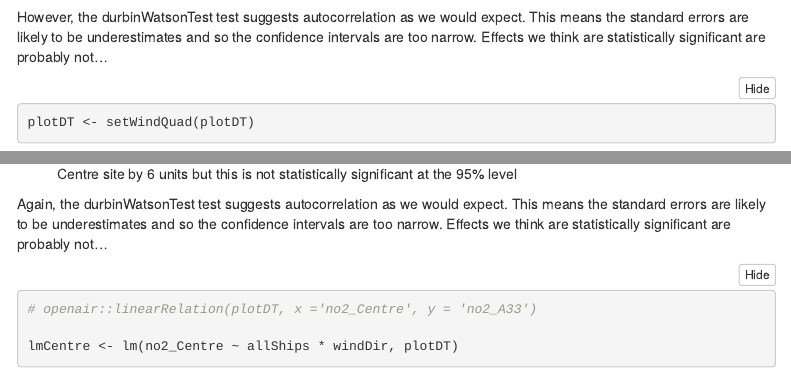
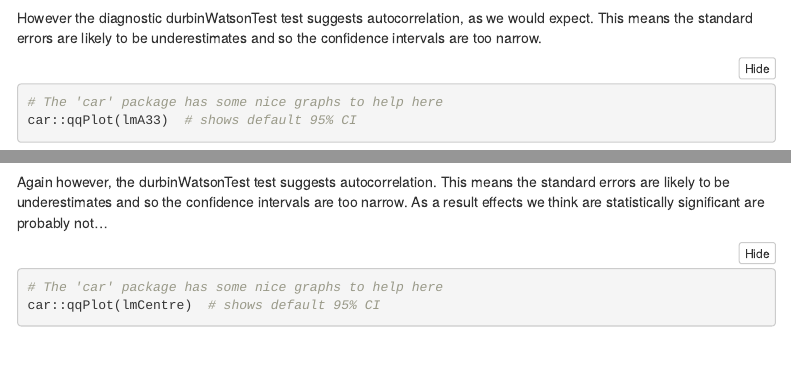
Before and after one commit to dataknut/airQual, an R Markdown document (rmd/sccAirQualExplore_covidLockdown2020.Rmd): the page in a window 1100 px wide, from 9930 px down before the commit and from 10410 px down after it, and a second part further down, joined at a grey line. Rendered offline with R 4.5, knitr and Pandoc, with nearby package versions; folded parts are opened; some code elsewhere in the file could not run offline; a font, style sheet, LaTeX package, included part or bibliography that could not be used is replaced or left out; menus at the side of the page are left out; common packages that the code uses without loading them are loaded.

Commit message:
updated text re models

````diff
--- a/rmd/sccAirQualExplore_covidLockdown2020.Rmd
+++ b/rmd/sccAirQualExplore_covidLockdown2020.Rmd
@@ -1664,8 +1664,6 @@ The results are more or less what we would expect given the small number of obse
  * compared to the N -> ENE (contrast category omitted from the results), the ENE -> S wind quadrant is associated with nearly 8 times lower NO2 at the A33 site but this is not statistically significant;
  * if the wind is ENE -> S then every extra ship increased NO2 at the A33 site by 5 units but this is also not statistically significant
 
-However, the durbinWatsonTest test suggests autocorrelation as we would expect. This means the standard errors are likely to be underestimates and so the confidence intervals are too narrow. Effects we think are statistically significant are probably not...
-
 ```{r linearModelNO2_A33}
 plotDT <- setWindQuad(plotDT)
 plotDT[, date := obsDate]
@@ -1677,7 +1675,11 @@ stargazer::stargazer(lmA33, type = "text",
                      title = "Model results",
           ci = TRUE,
           single.row = TRUE)
-
+```
+
+However the diagnostic durbinWatsonTest test suggests autocorrelation, as we would expect. This means the standard errors are likely to be underestimates and so the confidence intervals are too narrow.
+
+```{r A33diagnostics}
 # The 'car' package has some nice graphs to help here
 car::qqPlot(lmA33) # shows default 95% CI
 car::spreadLevelPlot(lmA33)
@@ -1711,8 +1713,6 @@ In contrast, if we repeat this model for the city centre then we get more substa
  * if the wind is ENE -> S then every extra ship increased NO2 at the City Centre  site by 7 units and this is statistically significant although the 95% confidence intervals are quite wide (0.993-13.323)
  * if the wind is in the S -> N quadrant (i.e. the prevailing westerlies) then every extra ship increased NO2 at the City Centre  site by 6 units but this is not statistically significant at the 95% level
 
-Again, the durbinWatsonTest test suggests autocorrelation as we would expect. This means the standard errors are likely to be underestimates and so the confidence intervals are too narrow. Effects we think are statistically significant are probably not...
-
 ```{r linearModelNO2_Centre}
 
 #openair::linearRelation(plotDT, x ="no2_Centre", y = "no2_A33")
@@ -1723,7 +1723,11 @@ stargazer::stargazer(lmCentre, type = "text",
                      title = "Model results",
           ci = TRUE,
           single.row = TRUE)
-
+```
+
+Again however, the durbinWatsonTest test suggests autocorrelation. This means the standard errors are likely to be underestimates and so the confidence intervals are too narrow. As a result effects we think are statistically significant are probably not...
+
+```{r centreDiagnostics}
 # The 'car' package has some nice graphs to help here
 car::qqPlot(lmCentre) # shows default 95% CI
 car::spreadLevelPlot(lmCentre)
````
